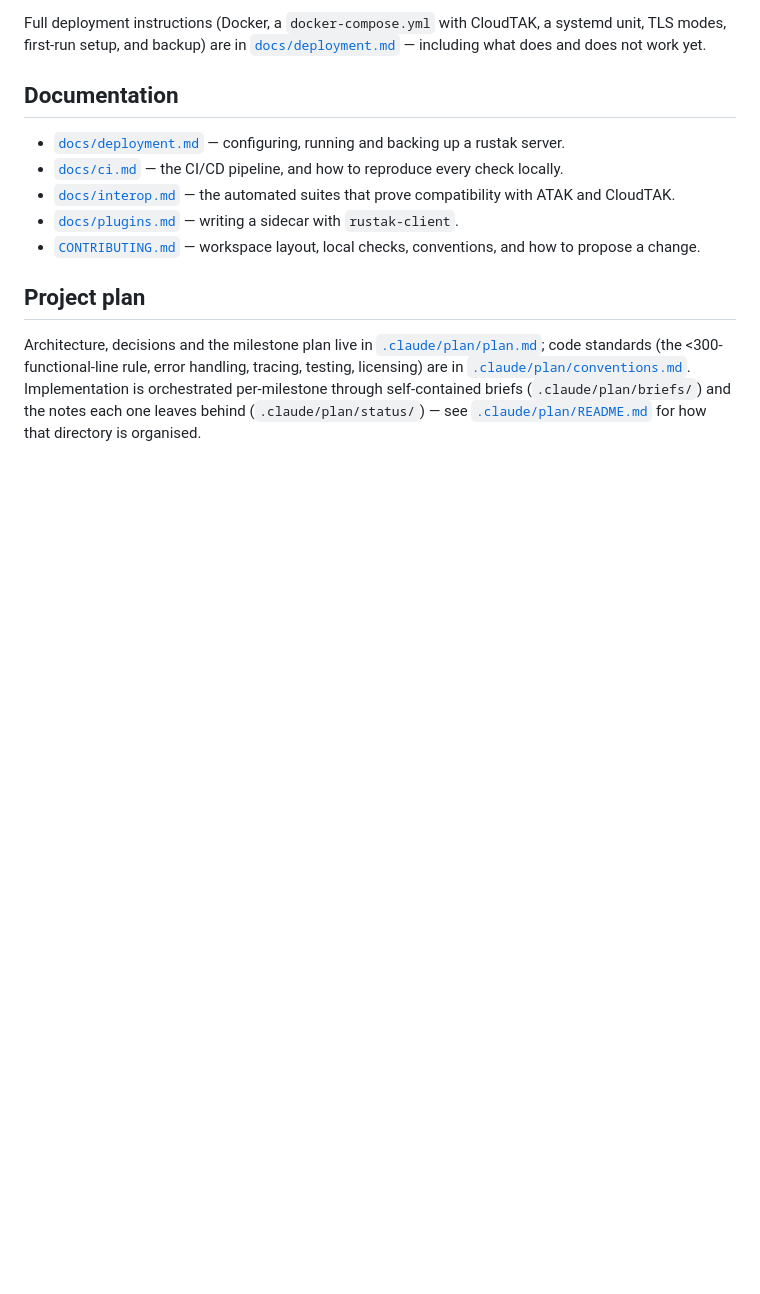
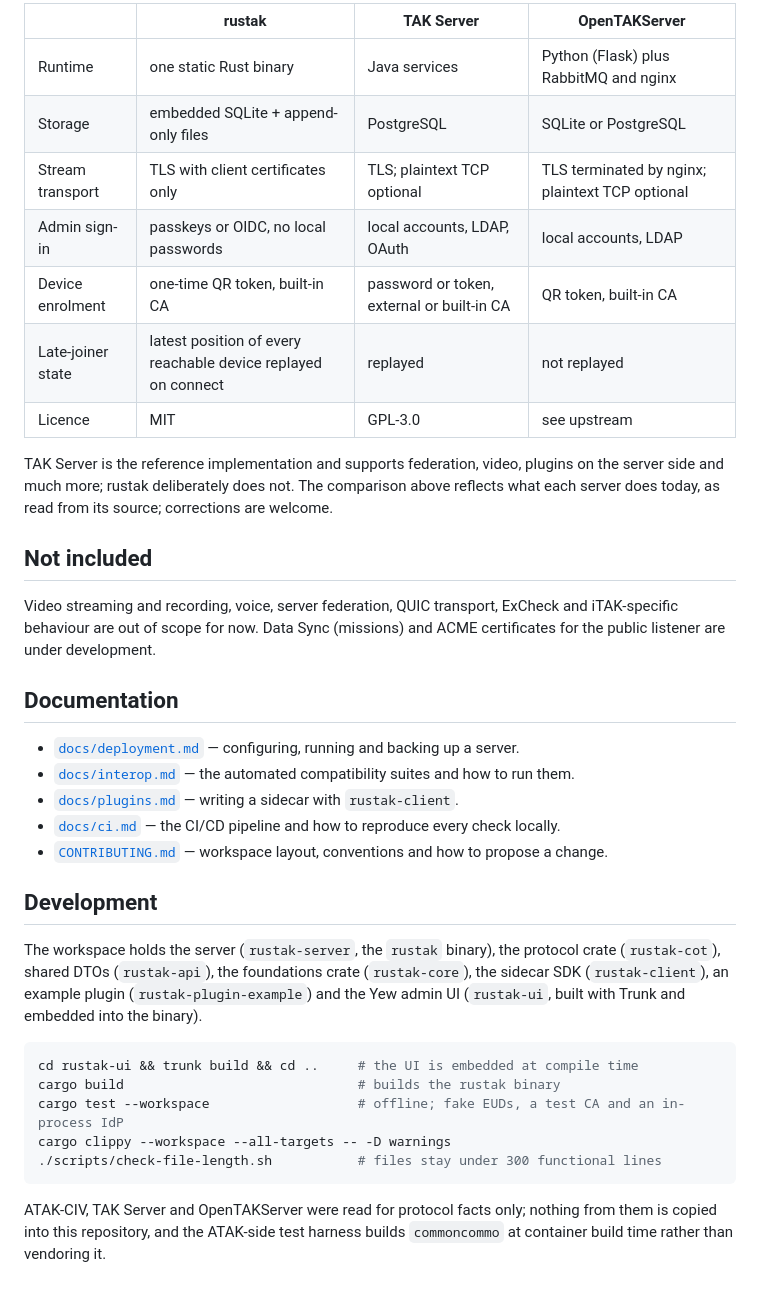
Before and after one commit to SierraSoftworks/rustak, a Markdown page: README.md, the part around one of its changes. GitHub-like rendering; blank space fills up the shorter version.

````diff
--- a/README.md
+++ b/README.md
@@ -64,24 +126,47 @@ cargo run -- --config config.toml --check
 
-Full deployment instructions (Docker, a `docker-compose.yml` with CloudTAK, a systemd unit, TLS
-modes, first-run setup, and backup) are in [`docs/deployment.md`](docs/deployment.md) — including
-what does and does not work yet.
+|  | rustak | TAK Server | OpenTAKServer |
+|---|---|---|---|
+| Runtime | one static Rust binary | Java services | Python (Flask) plus RabbitMQ and nginx |
+| Storage | embedded SQLite + append-only files | PostgreSQL | SQLite or PostgreSQL |
+| Stream transport | TLS with client certificates only | TLS; plaintext TCP optional | TLS terminated by nginx; plaintext TCP optional |
+| Admin sign-in | passkeys or OIDC, no local passwords | local accounts, LDAP, OAuth | local accounts, LDAP |
+| Device enrolment | one-time QR token, built-in CA | password or token, external or built-in CA | QR token, built-in CA |
+| Late-joiner state | latest position of every reachable device replayed on connect | replayed | not replayed |
+| Licence | MIT | GPL-3.0 | see upstream |
+
+TAK Server is the reference implementation and supports federation, video, plugins on the server
+side and much more; rustak deliberately does not. The comparison above reflects what each server
+does today, as read from its source; corrections are welcome.
+
+## Not included
+
+Video streaming and recording, voice, server federation, QUIC transport, ExCheck and iTAK-specific
+behaviour are out of scope for now. Data Sync (missions) and ACME certificates for the public
+listener are under development.
 
 ## Documentation
 
-- [`docs/deployment.md`](docs/deployment.md) — configuring, running and backing up a rustak server.
-- [`docs/ci.md`](docs/ci.md) — the CI/CD pipeline, and how to reproduce every check locally.
-- [`docs/interop.md`](docs/interop.md) — the automated suites that prove compatibility with ATAK
-  and CloudTAK.
+- [`docs/deployment.md`](docs/deployment.md) — configuring, running and backing up a server.
+- [`docs/interop.md`](docs/interop.md) — the automated compatibility suites and how to run them.
 - [`docs/plugins.md`](docs/plugins.md) — writing a sidecar with `rustak-client`.
-- [`CONTRIBUTING.md`](CONTRIBUTING.md) — workspace layout, local checks, conventions, and how to
-  propose a change.
+- [`docs/ci.md`](docs/ci.md) — the CI/CD pipeline and how to reproduce every check locally.
+- [`CONTRIBUTING.md`](CONTRIBUTING.md) — workspace layout, conventions and how to propose a change.
 
-## Project plan
+## Development
 
-Architecture, decisions and the milestone plan live in
-[`.claude/plan/plan.md`](.claude/plan/plan.md); code standards (the <300-functional-line rule,
-error handling, tracing, testing, licensing) are in
-[`.claude/plan/conventions.md`](.claude/plan/conventions.md). Implementation is orchestrated
-per-milestone through self-contained briefs (`.claude/plan/briefs/`) and the notes each one leaves
-behind (`.claude/plan/status/`) — see [`.claude/plan/README.md`](.claude/plan/README.md) for how
-that directory is organised.
+The workspace holds the server (`rustak-server`, the `rustak` binary), the protocol crate
+(`rustak-cot`), shared DTOs (`rustak-api`), the foundations crate (`rustak-core`), the sidecar
+SDK (`rustak-client`), an example plugin (`rustak-plugin-example`) and the Yew admin UI
+(`rustak-ui`, built with Trunk and embedded into the binary).
+
+```sh
+cd rustak-ui && trunk build && cd ..     # the UI is embedded at compile time
+cargo build                              # builds the rustak binary
+cargo test --workspace                   # offline; fake EUDs, a test CA and an in-process IdP
+cargo clippy --workspace --all-targets -- -D warnings
+./scripts/check-file-length.sh           # files stay under 300 functional lines
+```
+
+ATAK-CIV, TAK Server and OpenTAKServer were read for protocol facts only; nothing from them is
+copied into this repository, and the ATAK-side test harness builds `commoncommo` at container
+build time rather than vendoring it.
````
Also changed, not shown: other parts of README.md (+107 -45 lines).
